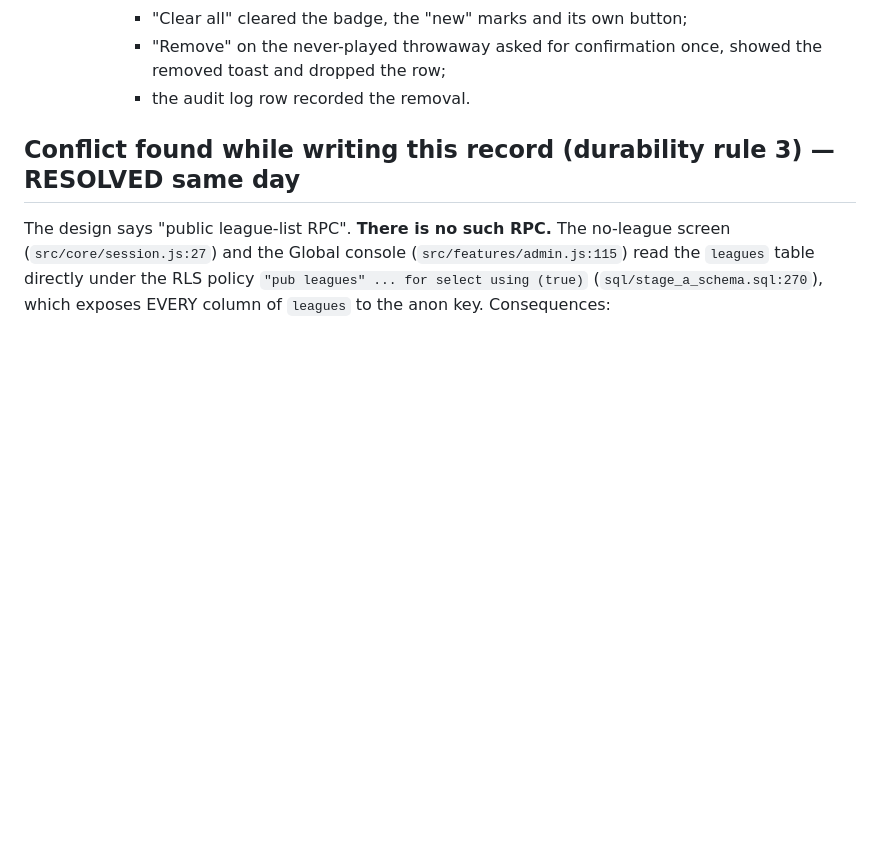
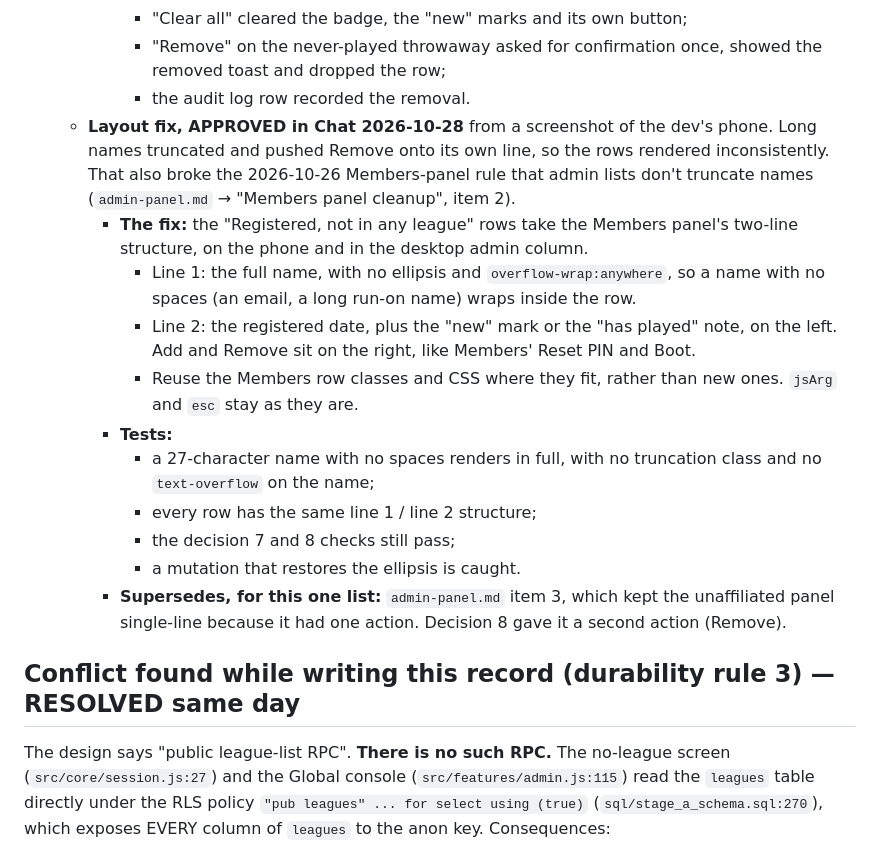
Before and after one commit to wooklord/fantasytour, a Markdown page: docs/decisions/onboarding.md, the part around the change. Rendered like a GitHub page; blank space fills up the shorter version.

Commit message:
docs: decision 8 layout fix APPROVED 2026-10-28 — sign-up rows take the Members panel's two-line structure, no name truncation
Co-Authored-By: Claude Opus 5.5 <noreply@anthropic.com>

```diff
--- a/docs/decisions/onboarding.md
+++ b/docs/decisions/onboarding.md
@@ -847,6 +847,31 @@ is in `standings-ux.md` and `admin-panel.md` → "Who's Picked".
        - "Remove" on the never-played throwaway asked for confirmation
          once, showed the removed toast and dropped the row;
        - the audit log row recorded the removal.
+   - **Layout fix, APPROVED in Chat 2026-10-28** from a screenshot of the
+     dev's phone. Long names truncated and pushed Remove onto its own line,
+     so the rows rendered inconsistently. That also broke the 2026-10-26
+     Members-panel rule that admin lists don't truncate names
+     (`admin-panel.md` → "Members panel cleanup", item 2).
+     - **The fix:** the "Registered, not in any league" rows take the
+       Members panel's two-line structure, on the phone and in the desktop
+       admin column.
+       - Line 1: the full name, with no ellipsis and `overflow-wrap:anywhere`,
+         so a name with no spaces (an email, a long run-on name) wraps
+         inside the row.
+       - Line 2: the registered date, plus the "new" mark or the "has
+         played" note, on the left. Add and Remove sit on the right, like
+         Members' Reset PIN and Boot.
+       - Reuse the Members row classes and CSS where they fit, rather than
+         new ones. `jsArg` and `esc` stay as they are.
+     - **Tests:**
+       - a 27-character name with no spaces renders in full, with no
+         truncation class and no `text-overflow` on the name;
+       - every row has the same line 1 / line 2 structure;
+       - the decision 7 and 8 checks still pass;
+       - a mutation that restores the ellipsis is caught.
+     - **Supersedes, for this one list:** `admin-panel.md` item 3, which
+       kept the unaffiliated panel single-line because it had one action.
+       Decision 8 gave it a second action (Remove).
 
 ## Conflict found while writing this record (durability rule 3) — RESOLVED same day
 
```
